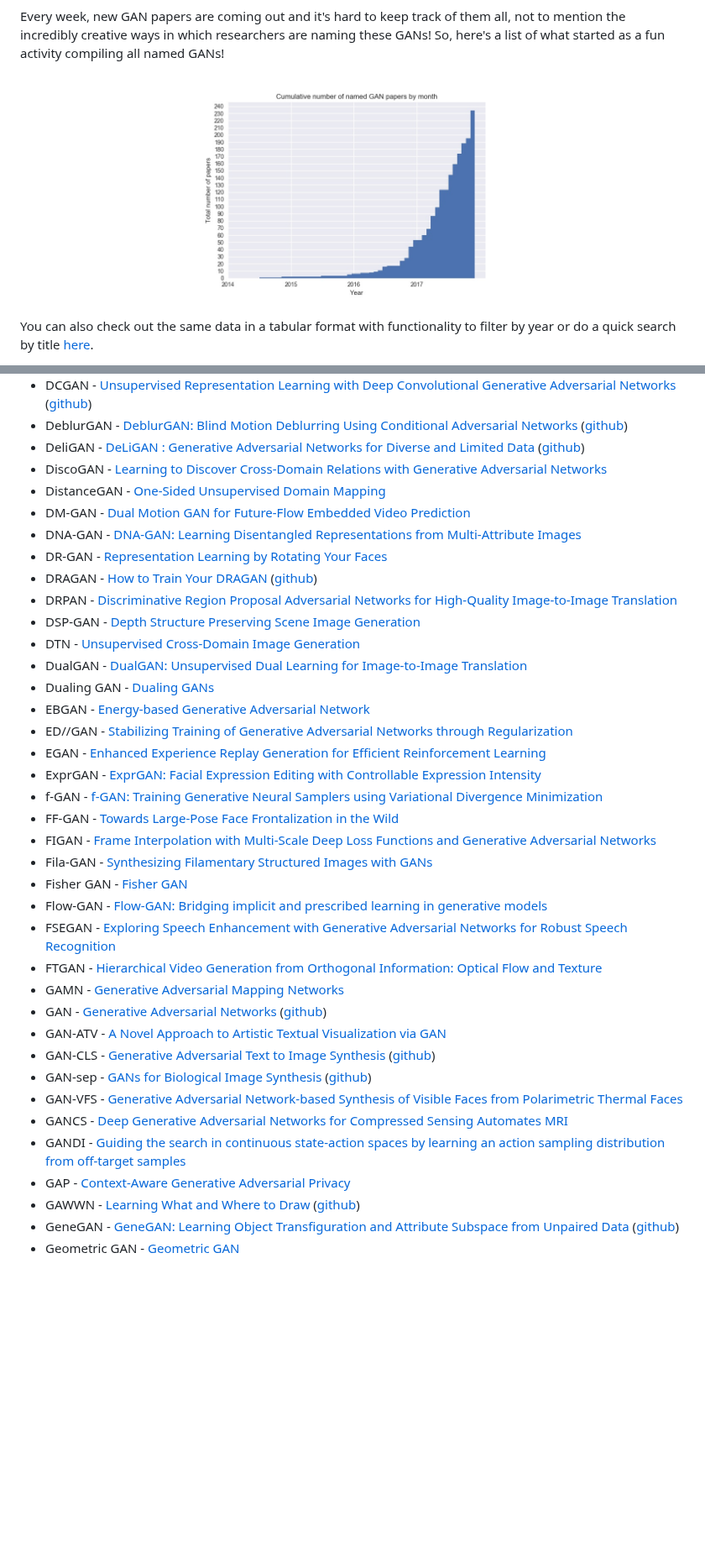
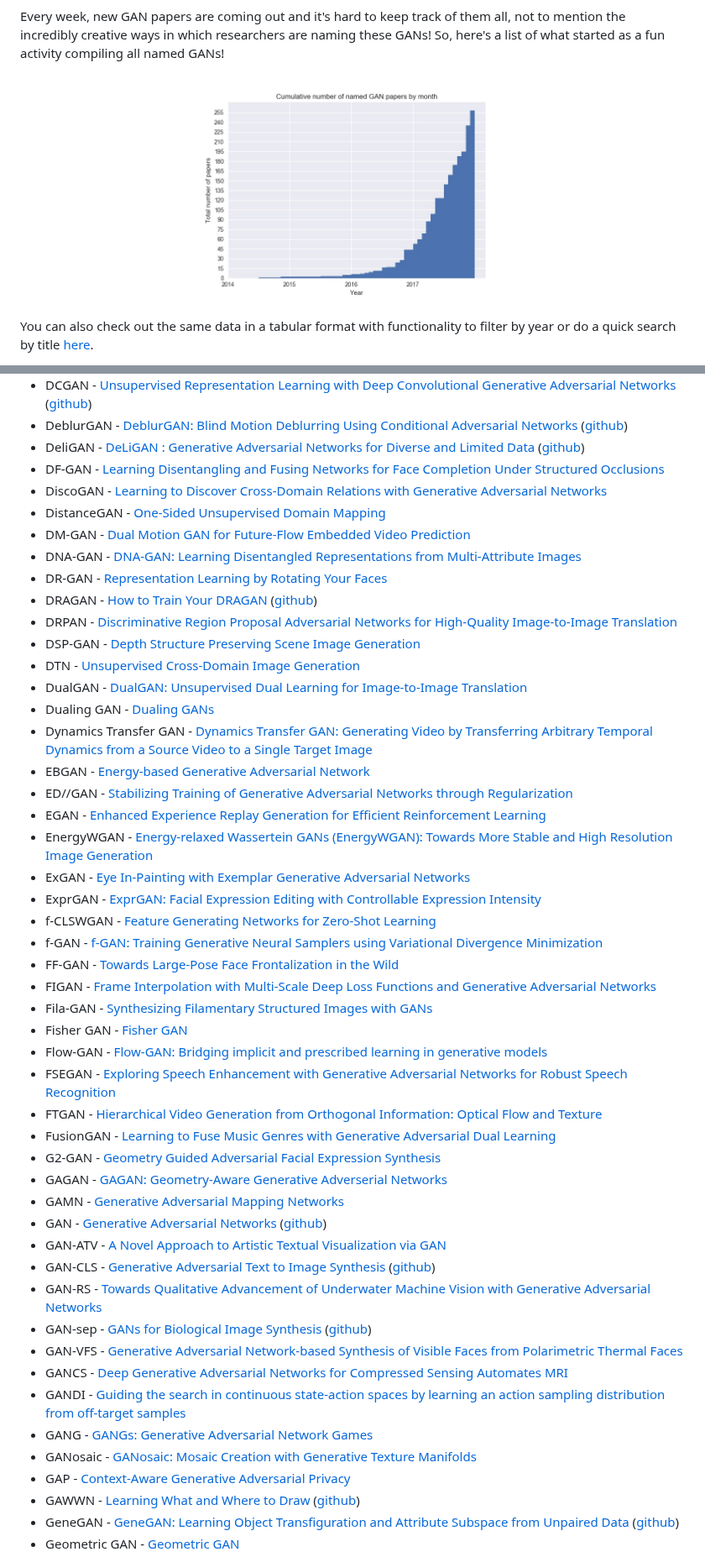
Before and after one commit to hindupuravinash/the-gan-zoo, a Markdown page: README.md, 2 parts joined by grey strips. Shown at 84% size. Rendered like a GitHub page; pictures changed too: cumulative_gans.jpg; blank space fills up the shorter version.

```diff
--- a/README.md
+++ b/README.md
@@ -76,6 +78,7 @@ Check out [Deep Hunt](https://deephunt.in) - my weekly AI newsletter for this re
 * DCGAN - [Unsupervised Representation Learning with Deep Convolutional Generative Adversarial Networks](https://arxiv.org/abs/1511.06434) ([github](https://github.com/Newmu/dcgan_code))
 * DeblurGAN - [DeblurGAN: Blind Motion Deblurring Using Conditional Adversarial Networks](https://arxiv.org/abs/1711.07064) ([github](https://github.com/KupynOrest/DeblurGAN))
 * DeliGAN - [DeLiGAN : Generative Adversarial Networks for Diverse and Limited Data](https://arxiv.org/abs/1706.02071) ([github](https://github.com/val-iisc/deligan))
+* DF-GAN - [Learning Disentangling and Fusing Networks for Face Completion Under Structured Occlusions](https://arxiv.org/abs/1712.04646)
 * DiscoGAN - [Learning to Discover Cross-Domain Relations with Generative Adversarial Networks](https://arxiv.org/abs/1703.05192v1)
 * DistanceGAN - [One-Sided Unsupervised Domain Mapping](https://arxiv.org/abs/1706.00826)
 * DM-GAN - [Dual Motion GAN for Future-Flow Embedded Video Prediction](https://arxiv.org/abs/1708.00284)
@@ -87,10 +90,14 @@ Check out [Deep Hunt](https://deephunt.in) - my weekly AI newsletter for this re
 * DTN - [Unsupervised Cross-Domain Image Generation](https://arxiv.org/abs/1611.02200)
 * DualGAN - [DualGAN: Unsupervised Dual Learning for Image-to-Image Translation](https://arxiv.org/abs/1704.02510v1)
 * Dualing GAN - [Dualing GANs](https://arxiv.org/abs/1706.06216)
+* Dynamics Transfer GAN - [Dynamics Transfer GAN: Generating Video by Transferring Arbitrary Temporal Dynamics from a Source Video to a Single Target Image](https://arxiv.org/abs/1712.03534)
 * EBGAN - [Energy-based Generative Adversarial Network](https://arxiv.org/abs/1609.03126v4)
 * ED//GAN - [Stabilizing Training of Generative Adversarial Networks through Regularization](https://arxiv.org/abs/1705.09367)
 * EGAN - [Enhanced Experience Replay Generation for Efficient Reinforcement Learning](https://arxiv.org/abs/1705.08245)
+* EnergyWGAN - [Energy-relaxed Wassertein GANs (EnergyWGAN): Towards More Stable and High Resolution Image Generation](https://arxiv.org/abs/1712.01026)
+* ExGAN - [Eye In-Painting with Exemplar Generative Adversarial Networks](https://arxiv.org/abs/1712.03999)
 * ExprGAN - [ExprGAN: Facial Expression Editing with Controllable Expression Intensity](https://arxiv.org/abs/1709.03842)
+* f-CLSWGAN - [Feature Generating Networks for Zero-Shot Learning](https://arxiv.org/abs/1712.00981)
 * f-GAN - [f-GAN: Training Generative Neural Samplers using Variational Divergence Minimization](https://arxiv.org/abs/1606.00709)
 * FF-GAN - [Towards Large-Pose Face Frontalization in the Wild](https://arxiv.org/abs/1704.06244)
 * FIGAN - [Frame Interpolation with Multi-Scale Deep Loss Functions and Generative Adversarial Networks](https://arxiv.org/abs/1711.06045)
@@ -99,14 +106,20 @@ Check out [Deep Hunt](https://deephunt.in) - my weekly AI newsletter for this re
 * Flow-GAN - [Flow-GAN: Bridging implicit and prescribed learning in generative models](https://arxiv.org/abs/1705.08868)
 * FSEGAN - [Exploring Speech Enhancement with Generative Adversarial Networks for Robust Speech Recognition](https://arxiv.org/abs/1711.05747)
 * FTGAN - [Hierarchical Video Generation from Orthogonal Information: Optical Flow and Texture](https://arxiv.org/abs/1711.09618)
+* FusionGAN - [Learning to Fuse Music Genres with Generative Adversarial Dual Learning](https://arxiv.org/abs/1712.01456)
+* G2-GAN - [Geometry Guided Adversarial Facial Expression Synthesis](https://arxiv.org/abs/1712.03474)
+* GAGAN - [GAGAN: Geometry-Aware Generative Adverserial Networks](https://arxiv.org/abs/1712.00684)
 * GAMN - [Generative Adversarial Mapping Networks](https://arxiv.org/abs/1709.09820)
 * GAN - [Generative Adversarial Networks](https://arxiv.org/abs/1406.2661) ([github](https://github.com/goodfeli/adversarial))
 * GAN-ATV - [A Novel Approach to Artistic Textual Visualization via GAN](https://arxiv.org/abs/1710.10553)
 * GAN-CLS - [Generative Adversarial Text to Image Synthesis](https://arxiv.org/abs/1605.05396) ([github](https://github.com/reedscot/icml2016))
+* GAN-RS - [Towards Qualitative Advancement of Underwater Machine Vision with Generative Adversarial Networks](https://arxiv.org/abs/1712.00736)
 * GAN-sep - [GANs for Biological Image Synthesis](https://arxiv.org/abs/1708.04692) ([github](https://github.com/aosokin/biogans))
 * GAN-VFS - [Generative Adversarial Network-based Synthesis of Visible Faces from Polarimetric Thermal Faces](https://arxiv.org/abs/1708.02681)
 * GANCS - [Deep Generative Adversarial Networks for Compressed Sensing Automates MRI](https://arxiv.org/abs/1706.00051)
 * GANDI - [Guiding the search in continuous state-action spaces by learning an action sampling distribution from off-target samples](https://arxiv.org/abs/1711.01391)
+* GANG - [GANGs: Generative Adversarial Network Games](https://arxiv.org/abs/1712.00679)
+* GANosaic - [GANosaic: Mosaic Creation with Generative Texture Manifolds](https://arxiv.org/abs/1712.00269)
 * GAP - [Context-Aware Generative Adversarial Privacy](https://arxiv.org/abs/1710.09549)
 * GAWWN - [Learning What and Where to Draw](https://arxiv.org/abs/1610.02454) ([github](https://github.com/reedscot/nips2016))
 * GeneGAN - [GeneGAN: Learning Object Transfiguration and Attribute Subspace from Unpaired Data](https://arxiv.org/abs/1705.04932) ([github](https://github.com/Prinsphield/GeneGAN))
```
Also changed, not shown: other parts of README.md (+13 -0 lines), 2 other files.
